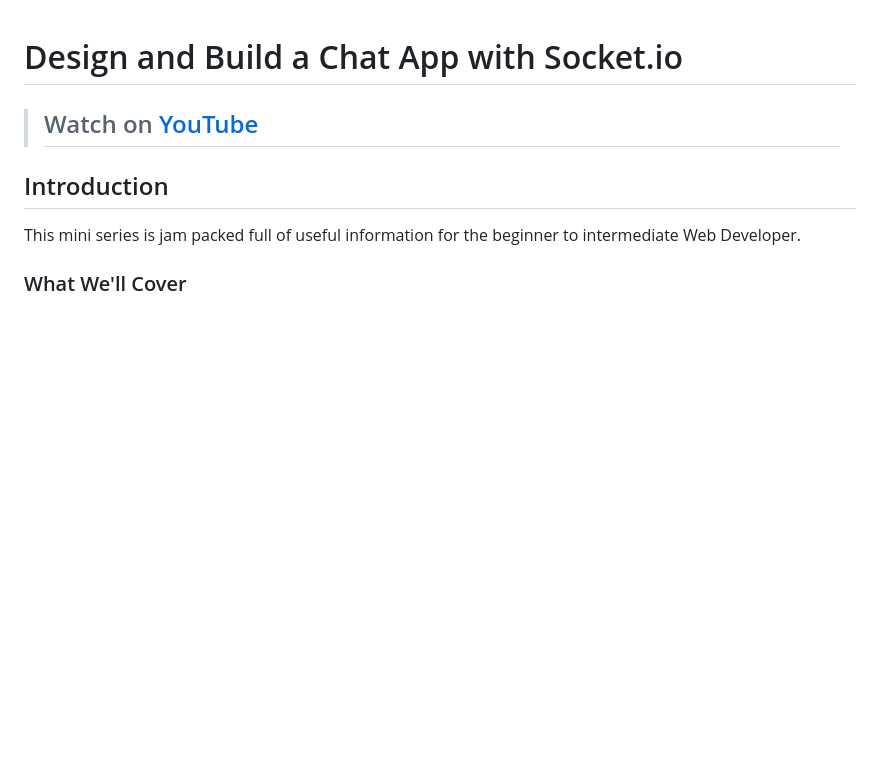
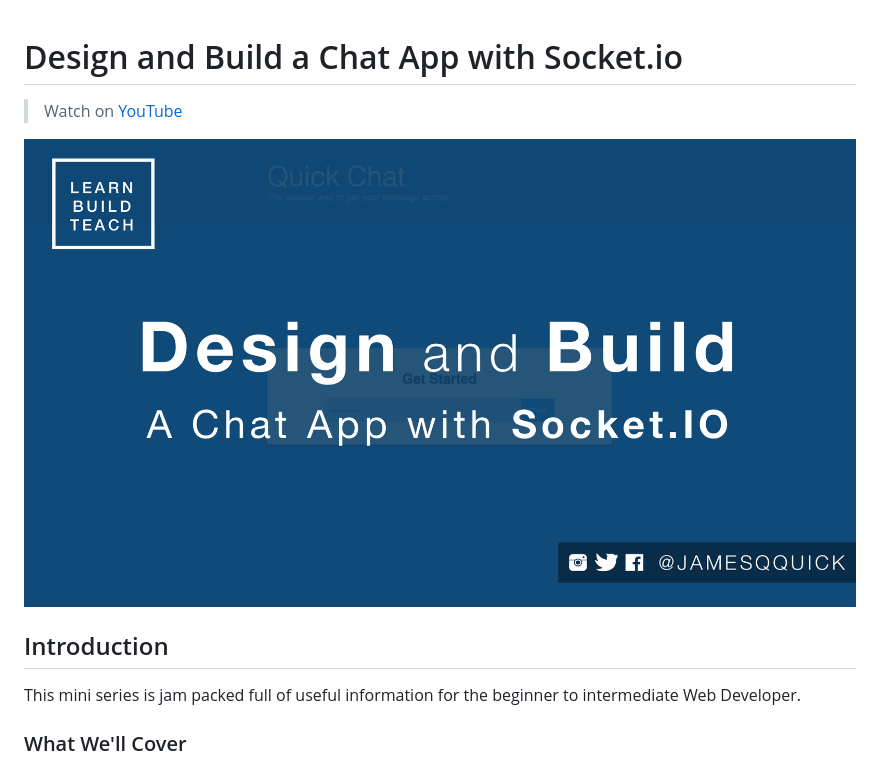
Before and after one commit to jamesqquick/Design-and-Build-a-Chat-Application-with-Socket.io, a Markdown page: ReadMe.md, the part around the change. Drawn GitHub-style; pictures changed too: images/preview.png (added); blank space fills up the shorter version.

Commit message:
uploading preview image

```diff
--- a/ReadMe.md
+++ b/ReadMe.md
@@ -1,6 +1,8 @@
 # Design and Build a Chat App with Socket.io
 
-> ## Watch on [YouTube](https://www.youtube.com/playlist?list=PLDlWc9AfQBfbyGwhSlxg16mQGpGnauCwq)
+> Watch on [YouTube](https://www.youtube.com/playlist?list=PLDlWc9AfQBfbyGwhSlxg16mQGpGnauCwq)
+
+![](./images/preview.png)
 
 ## Introduction
 
```
